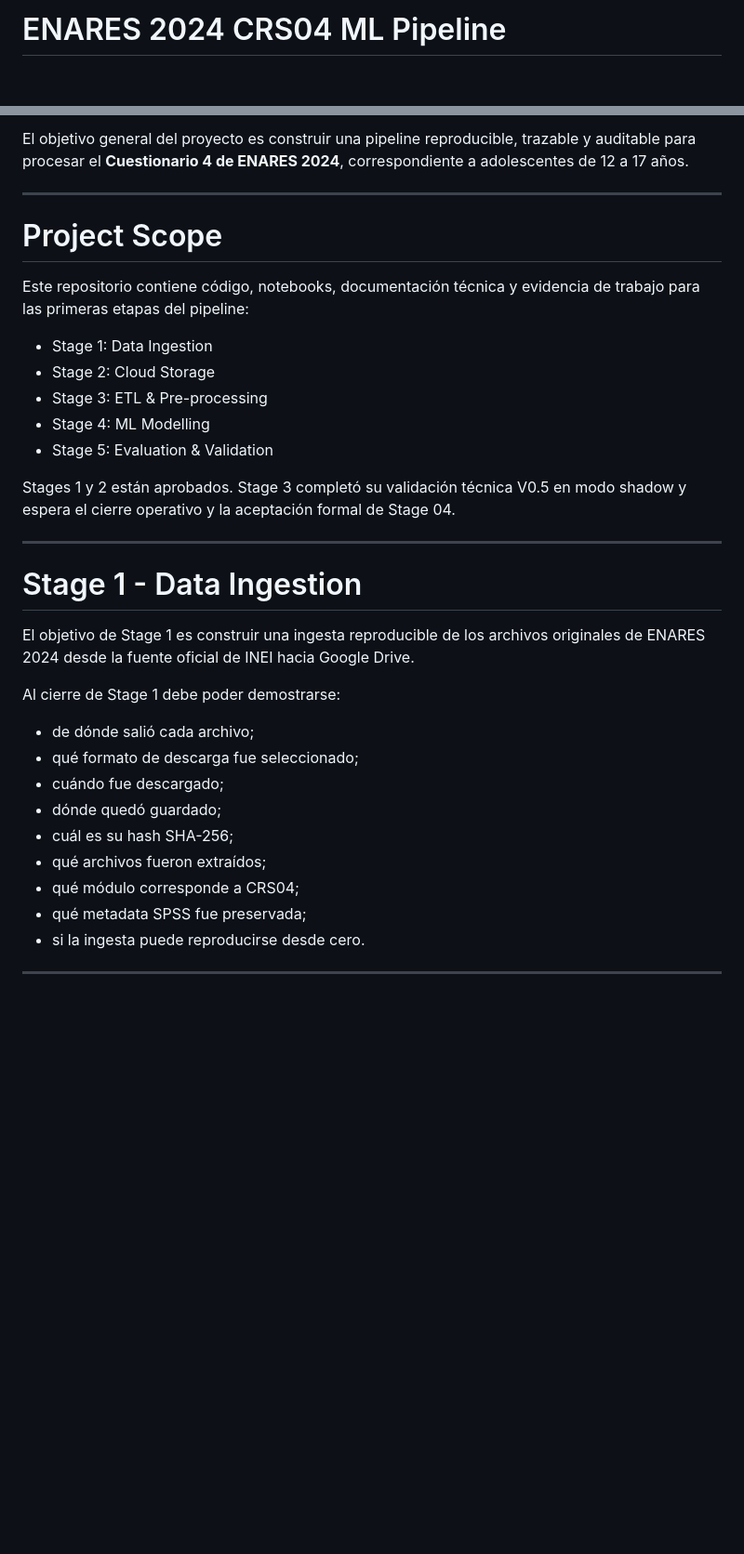
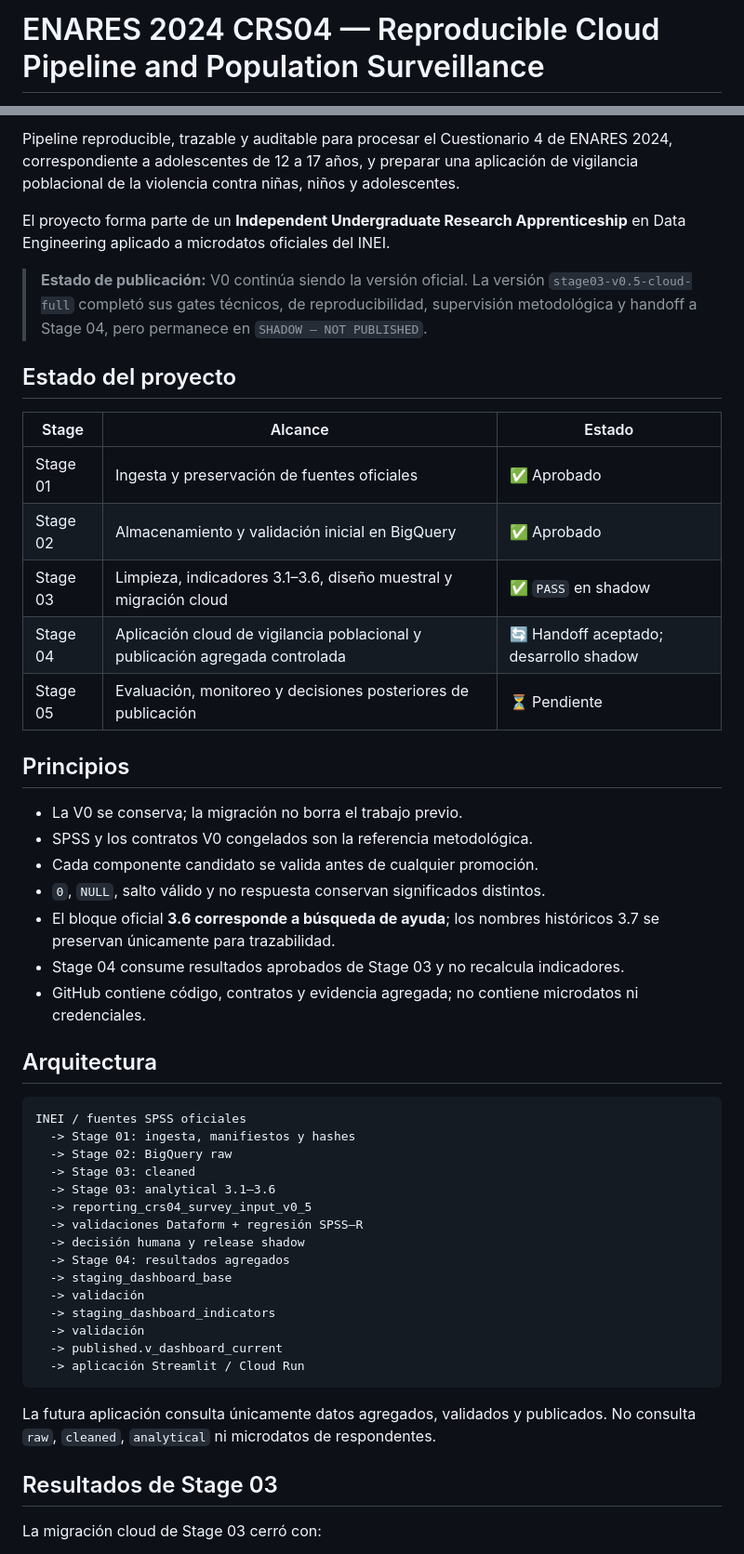
Before and after one commit to ascordero001-cell/enares-2024-crs04-ml, a Markdown page: README.md, 2 parts joined by grey strips. Shown at 93% size. Rendered like a GitHub page; blank space fills up the shorter version.

Commit message:
docs: update README for Stage 03 cloud closure and Stage 04

````diff
--- a/README.md
+++ b/README.md
@@ -1,2 +1,2 @@
-# ENARES 2024 CRS04 ML Pipeline
+# ENARES 2024 CRS04 — Reproducible Cloud Pipeline and Population Surveillance
 
@@ -4,38 +4,64 @@ Repositorio técnico del proyecto **ENARES 2024 CRS04 ML Pipeline**, desarrollad
 
-El objetivo general del proyecto es construir una pipeline reproducible, trazable y auditable para procesar el **Cuestionario 4 de ENARES 2024**, correspondiente a adolescentes de 12 a 17 años.
+Pipeline reproducible, trazable y auditable para procesar el Cuestionario 4 de
+ENARES 2024, correspondiente a adolescentes de 12 a 17 años, y preparar una
+aplicación de vigilancia poblacional de la violencia contra niñas, niños y
+adolescentes.
 
----
+El proyecto forma parte de un **Independent Undergraduate Research
+Apprenticeship** en Data Engineering aplicado a microdatos oficiales del INEI.
 
-# Project Scope
+> **Estado de publicación:** V0 continúa siendo la versión oficial. La versión
+> `stage03-v0.5-cloud-full` completó sus gates técnicos, de reproducibilidad,
+> supervisión metodológica y handoff a Stage 04, pero permanece en
+> `SHADOW — NOT PUBLISHED`.
 
-Este repositorio contiene código, notebooks, documentación técnica y evidencia de trabajo para las primeras etapas del pipeline:
+## Estado del proyecto
 
-- Stage 1: Data Ingestion
-- Stage 2: Cloud Storage
-- Stage 3: ETL & Pre-processing
-- Stage 4: ML Modelling
-- Stage 5: Evaluation & Validation
+| Stage | Alcance | Estado |
+|---|---|---|
+| Stage 01 | Ingesta y preservación de fuentes oficiales | ✅ Aprobado |
+| Stage 02 | Almacenamiento y validación inicial en BigQuery | ✅ Aprobado |
+| Stage 03 | Limpieza, indicadores 3.1–3.6, diseño muestral y migración cloud | ✅ `PASS` en shadow |
+| Stage 04 | Aplicación cloud de vigilancia poblacional y publicación agregada controlada | 🔄 Handoff aceptado; desarrollo shadow |
+| Stage 05 | Evaluación, monitoreo y decisiones posteriores de publicación | ⏳ Pendiente |
 
-Stages 1 y 2 están aprobados. Stage 3 completó su validación técnica V0.5 en
-modo shadow y espera el cierre operativo y la aceptación formal de Stage 04.
+## Principios
 
----
+- La V0 se conserva; la migración no borra el trabajo previo.
+- SPSS y los contratos V0 congelados son la referencia metodológica.
+- Cada componente candidato se valida antes de cualquier promoción.
+- `0`, `NULL`, salto válido y no respuesta conservan significados distintos.
+- El bloque oficial **3.6 corresponde a búsqueda de ayuda**; los nombres
+  históricos 3.7 se preservan únicamente para trazabilidad.
+- Stage 04 consume resultados aprobados de Stage 03 y no recalcula indicadores.
+- GitHub contiene código, contratos y evidencia agregada; no contiene
+  microdatos ni credenciales.
 
-# Stage 1 - Data Ingestion
+## Arquitectura
 
-El objetivo de Stage 1 es construir una ingesta reproducible de los archivos originales de ENARES 2024 desde la fuente oficial de INEI hacia Google Drive.
+```text
+INEI / fuentes SPSS oficiales
+  -> Stage 01: ingesta, manifiestos y hashes
+  -> Stage 02: BigQuery raw
+  -> Stage 03: cleaned
+  -> Stage 03: analytical 3.1–3.6
+  -> reporting_crs04_survey_input_v0_5
+  -> validaciones Dataform + regresión SPSS–R
+  -> decisión humana y release shadow
+  -> Stage 04: resultados agregados
+  -> staging_dashboard_base
+  -> validación
+  -> staging_dashboard_indicators
+  -> validación
+  -> published.v_dashboard_current
+  -> aplicación Streamlit / Cloud Run
+```
 
-Al cierre de Stage 1 debe poder demostrarse:
+La futura aplicación consulta únicamente datos agregados, validados y
+publicados. No consulta `raw`, `cleaned`, `analytical` ni microdatos de
+respondentes.
 
-- de dónde salió cada archivo;
-- qué formato de descarga fue seleccionado;
-- cuándo fue descargado;
-- dónde quedó guardado;
-- cuál es su hash SHA-256;
-- qué archivos fueron extraídos;
-- qué módulo corresponde a CRS04;
-- qué metadata SPSS fue preservada;
-- si la ingesta puede reproducirse desde cero.
+## Resultados de Stage 03
 
----
+La migración cloud de Stage 03 cerró con:
 
````
Also changed, not shown: other parts of README.md (+198 -213 lines).
